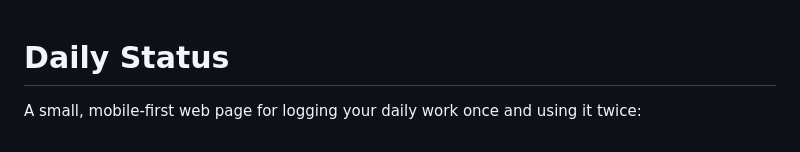
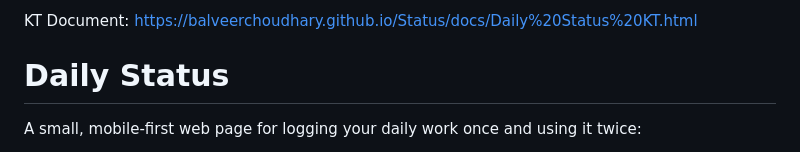
Before and after one commit to balveerchoudhary/Status, a Markdown page: README.md, the part around the change. Rendered like a GitHub page.

```diff
--- a/README.md
+++ b/README.md
@@ -1,3 +1,5 @@
+KT Document: https://balveerchoudhary.github.io/Status/docs/Daily%20Status%20KT.html
+
 # Daily Status
 
 A small, mobile-first web page for logging your daily work once and using it twice:
```
